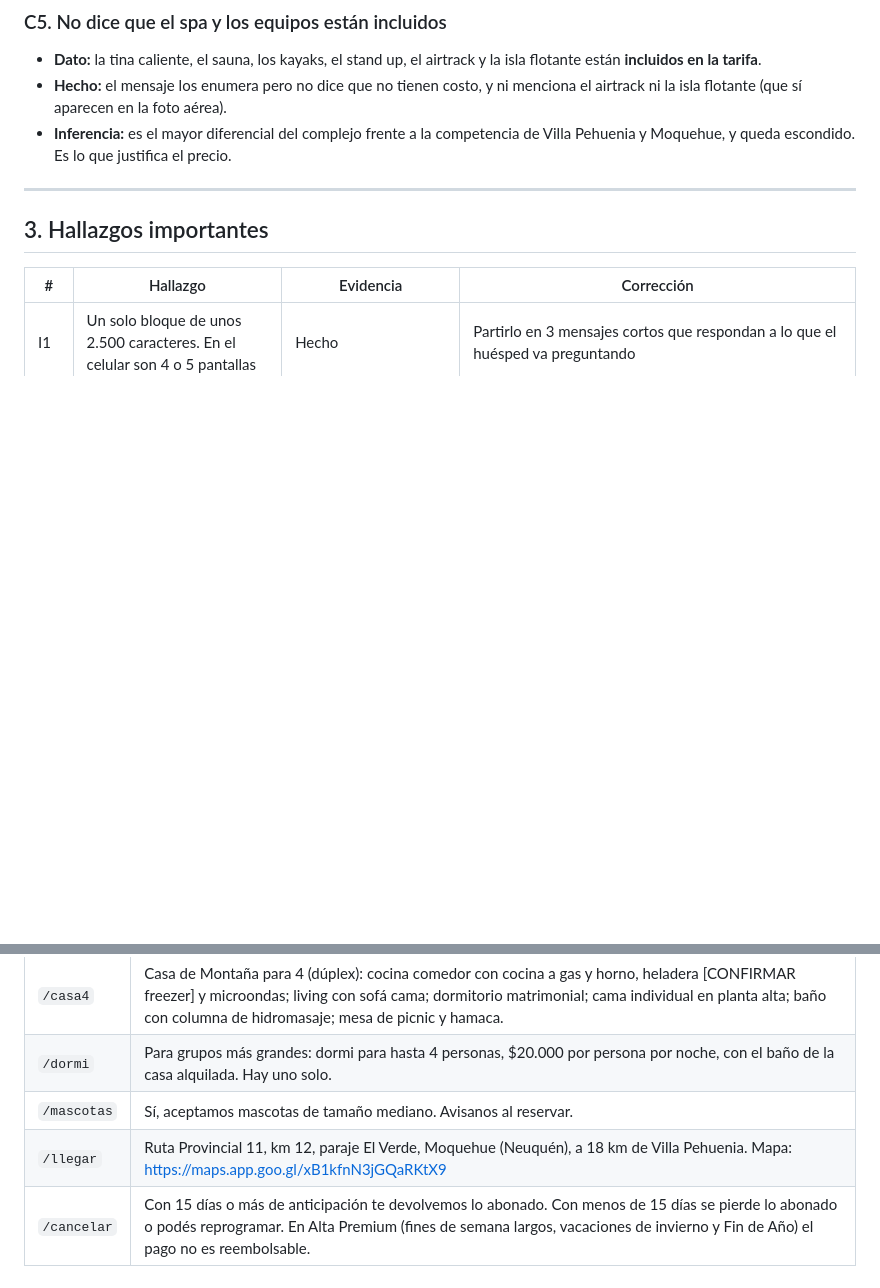
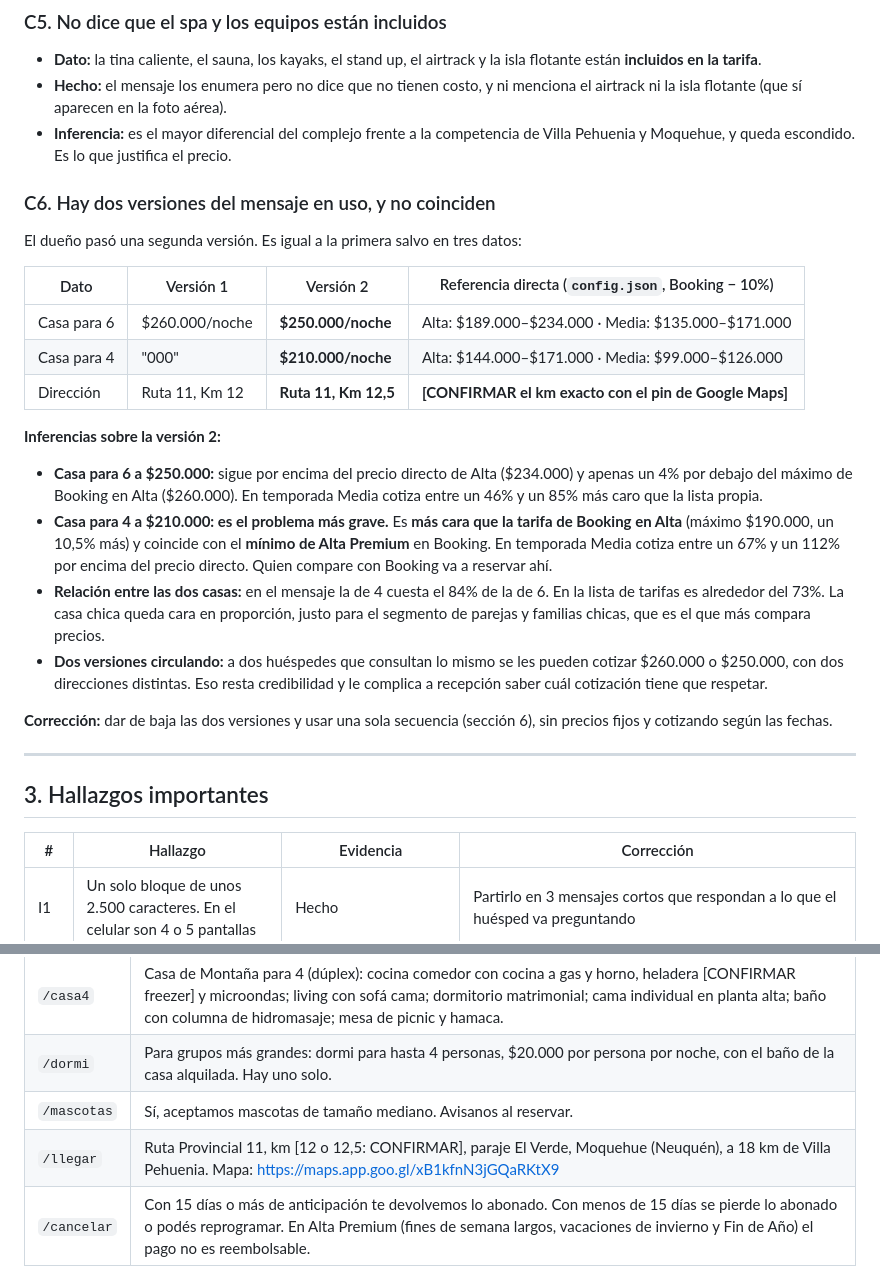
Before and after one commit to ricardobersia-pixel/tierras-magicas, a Markdown page: docs/auditoria-whatsapp-reserva-directa.md, 2 parts joined by grey strips. GitHub-like rendering; blank space fills up the shorter version.

Commit message:
Auditoría WhatsApp: segunda versión del mensaje (precios 250k/210k, km 12,5)
Co-Authored-By: Claude Opus 5.5 <noreply@anthropic.com>
Claude-Session: https://claude.ai/code/session_01JmsTv5YTqoMfsjkiyevAmn

```diff
--- a/docs/auditoria-whatsapp-reserva-directa.md
+++ b/docs/auditoria-whatsapp-reserva-directa.md
@@ -59,6 +59,23 @@ No hay métricas de conversión (consultas, señas, tiempo de respuesta), así q
 - **Dato:** la tina caliente, el sauna, los kayaks, el stand up, el airtrack y la isla flotante están **incluidos en la tarifa**.
 - **Hecho:** el mensaje los enumera pero no dice que no tienen costo, y ni menciona el airtrack ni la isla flotante (que sí aparecen en la foto aérea).
 - **Inferencia:** es el mayor diferencial del complejo frente a la competencia de Villa Pehuenia y Moquehue, y queda escondido. Es lo que justifica el precio.
+
+### C6. Hay dos versiones del mensaje en uso, y no coinciden
+El dueño pasó una segunda versión. Es igual a la primera salvo en tres datos:
+
+| Dato | Versión 1 | Versión 2 | Referencia directa (`config.json`, Booking − 10%) |
+|---|---|---|---|
+| Casa para 6 | $260.000/noche | **$250.000/noche** | Alta: $189.000–$234.000 · Media: $135.000–$171.000 |
+| Casa para 4 | "000" | **$210.000/noche** | Alta: $144.000–$171.000 · Media: $99.000–$126.000 |
+| Dirección | Ruta 11, Km 12 | **Ruta 11, Km 12,5** | **[CONFIRMAR el km exacto con el pin de Google Maps]** |
+
+**Inferencias sobre la versión 2:**
+- **Casa para 6 a $250.000:** sigue por encima del precio directo de Alta ($234.000) y apenas un 4% por debajo del máximo de Booking en Alta ($260.000). En temporada Media cotiza entre un 46% y un 85% más caro que la lista propia.
+- **Casa para 4 a $210.000: es el problema más grave.** Es **más cara que la tarifa de Booking en Alta** (máximo $190.000, un 10,5% más) y coincide con el **mínimo de Alta Premium** en Booking. En temporada Media cotiza entre un 67% y un 112% por encima del precio directo. Quien compare con Booking va a reservar ahí.
+- **Relación entre las dos casas:** en el mensaje la de 4 cuesta el 84% de la de 6. En la lista de tarifas es alrededor del 73%. La casa chica queda cara en proporción, justo para el segmento de parejas y familias chicas, que es el que más compara precios.
+- **Dos versiones circulando:** a dos huéspedes que consultan lo mismo se les pueden cotizar $260.000 o $250.000, con dos direcciones distintas. Eso resta credibilidad y le complica a recepción saber cuál cotización tiene que respetar.
+
+**Corrección:** dar de baja las dos versiones y usar una sola secuencia (sección 6), sin precios fijos y cotizando según las fechas.
 
 ---
 
@@ -201,7 +218,7 @@ Después del pago, usar la plantilla **"Confirmación"** que ya está en el pane
 | `/casa4` | Casa de Montaña para 4 (dúplex): cocina comedor con cocina a gas y horno, heladera [CONFIRMAR freezer] y microondas; living con sofá cama; dormitorio matrimonial; cama individual en planta alta; baño con columna de hidromasaje; mesa de picnic y hamaca. |
 | `/dormi` | Para grupos más grandes: dormi para hasta 4 personas, $20.000 por persona por noche, con el baño de la casa alquilada. Hay uno solo. |
 | `/mascotas` | Sí, aceptamos mascotas de tamaño mediano. Avisanos al reservar. |
-| `/llegar` | Ruta Provincial 11, km 12, paraje El Verde, Moquehue (Neuquén), a 18 km de Villa Pehuenia. Mapa: https://maps.app.goo.gl/xB1kfnN3jGQaRKtX9 |
+| `/llegar` | Ruta Provincial 11, km [12 o 12,5: CONFIRMAR], paraje El Verde, Moquehue (Neuquén), a 18 km de Villa Pehuenia. Mapa: https://maps.app.goo.gl/xB1kfnN3jGQaRKtX9 |
 | `/cancelar` | Con 15 días o más de anticipación te devolvemos lo abonado. Con menos de 15 días se pierde lo abonado o podés reprogramar. En Alta Premium (fines de semana largos, vacaciones de invierno y Fin de Año) el pago no es reembolsable. |
 
 ---
```
